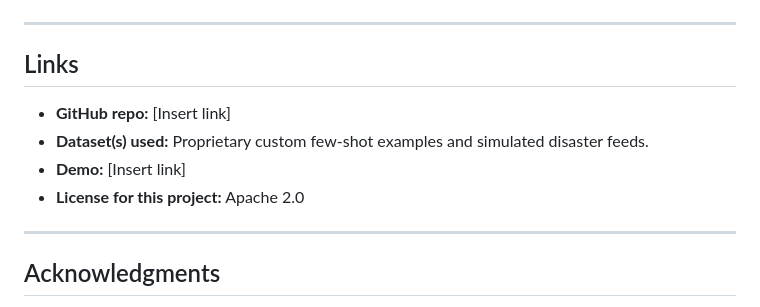
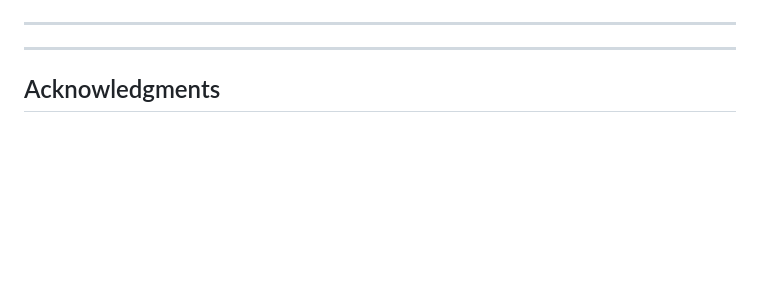
Before and after one commit to kunjpatel007-gif/ResQ-AI, a Markdown page: README.md, the part around the change. Rendered like a GitHub page; blank space fills up the shorter version.

```diff
--- a/README.md
+++ b/README.md
@@ -69,12 +69,6 @@ graph TD
 
 ---
 
-## Links
-
-- **GitHub repo:** [Insert link]
-- **Dataset(s) used:** Proprietary custom few-shot examples and simulated disaster feeds.
-- **Demo:** [Insert link]
-- **License for this project:** Apache 2.0
 
 ---
 
```
